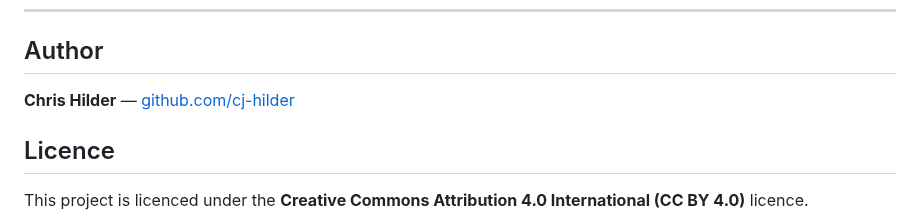
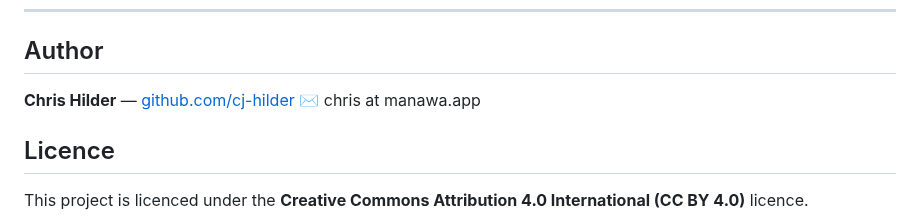
Before and after one commit to cj-hilder/ble-hr-tool, a Markdown page: README.md, the part around the change. Drawn GitHub-style.

```diff
--- a/README.md
+++ b/README.md
@@ -388,7 +388,7 @@ To fix this:
 
 ## Author
 
-**Chris Hilder** — [github.com/cj-hilder](https://github.com/cj-hilder)
+**Chris Hilder** — [github.com/cj-hilder](https://github.com/cj-hilder) ✉️ chris at manawa.app
 
 ## Licence
 
```
